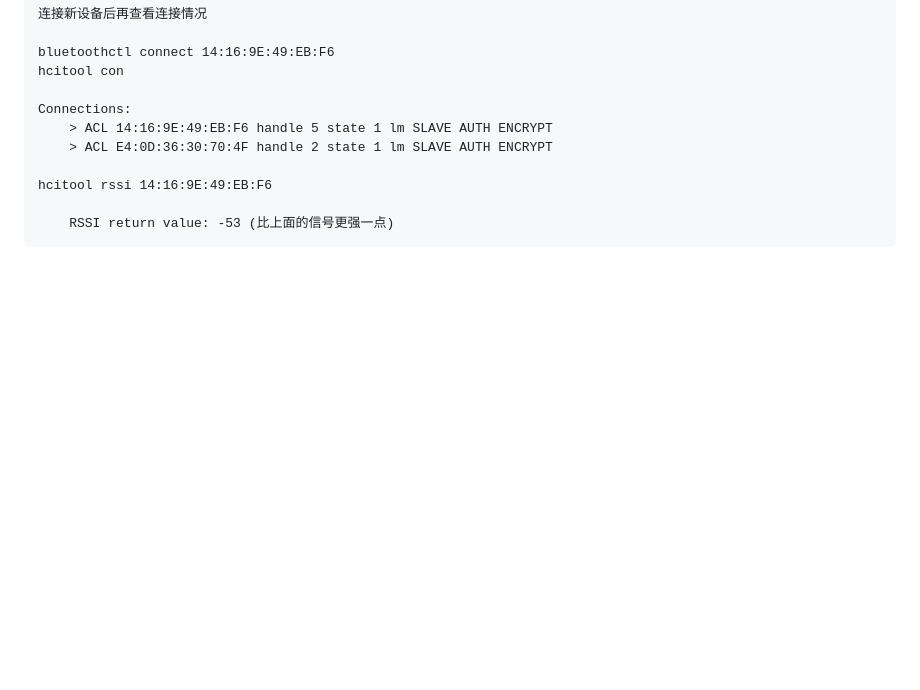
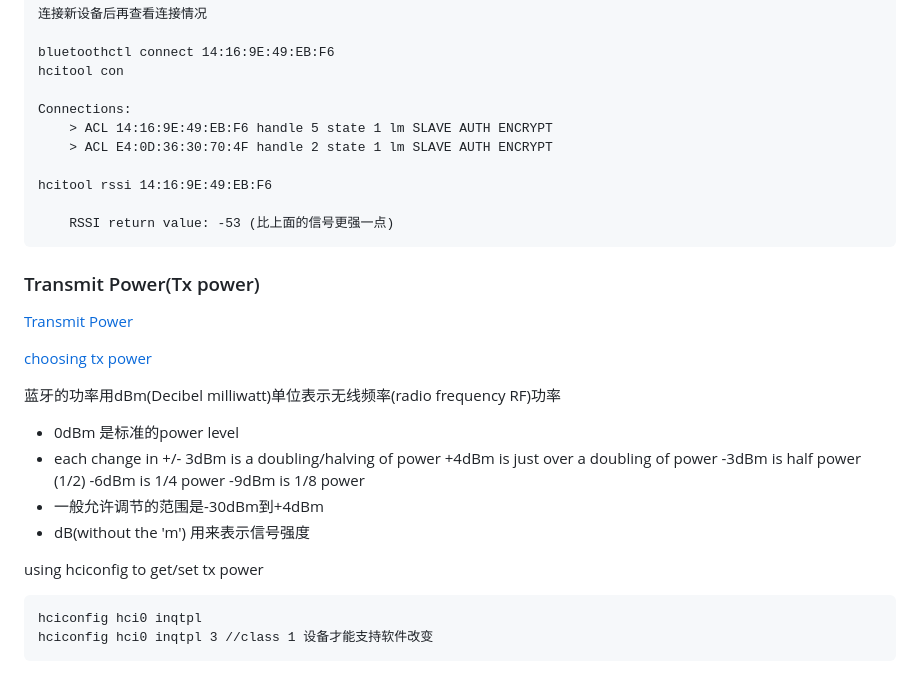
Before and after one commit to 54shady/mygentoo, a Markdown page: bluetooth/README.md, the part around the change. Rendered like a GitHub page; blank space fills up the shorter version.

Commit message:
Bluetooth tx power introduction

```diff
--- a/bluetooth/README.md
+++ b/bluetooth/README.md
@@ -288,3 +288,25 @@ L2CAP test command
 	hcitool rssi 14:16:9E:49:EB:F6
 
 		RSSI return value: -53 (比上面的信号更强一点)
+
+### Transmit Power(Tx power)
+
+[Transmit Power](https://bluetoothle.wiki/tx_power)
+
+[choosing tx power](https://www.beaconzone.co.uk/choosingthetransmittedpower)
+
+蓝牙的功率用dBm(Decibel milliwatt)单位表示无线频率(radio frequency RF)功率
+
+- 0dBm 是标准的power level
+- each change in +/- 3dBm is a doubling/halving of power
+	+4dBm is just over a doubling of power
+	-3dBm is half power (1/2)
+	-6dBm is 1/4 power
+	-9dBm is 1/8 power
+- 一般允许调节的范围是-30dBm到+4dBm
+- dB(without the 'm') 用来表示信号强度
+
+using hciconfig to get/set tx power
+
+	hciconfig hci0 inqtpl
+	hciconfig hci0 inqtpl 3 //class 1 设备才能支持软件改变
```
